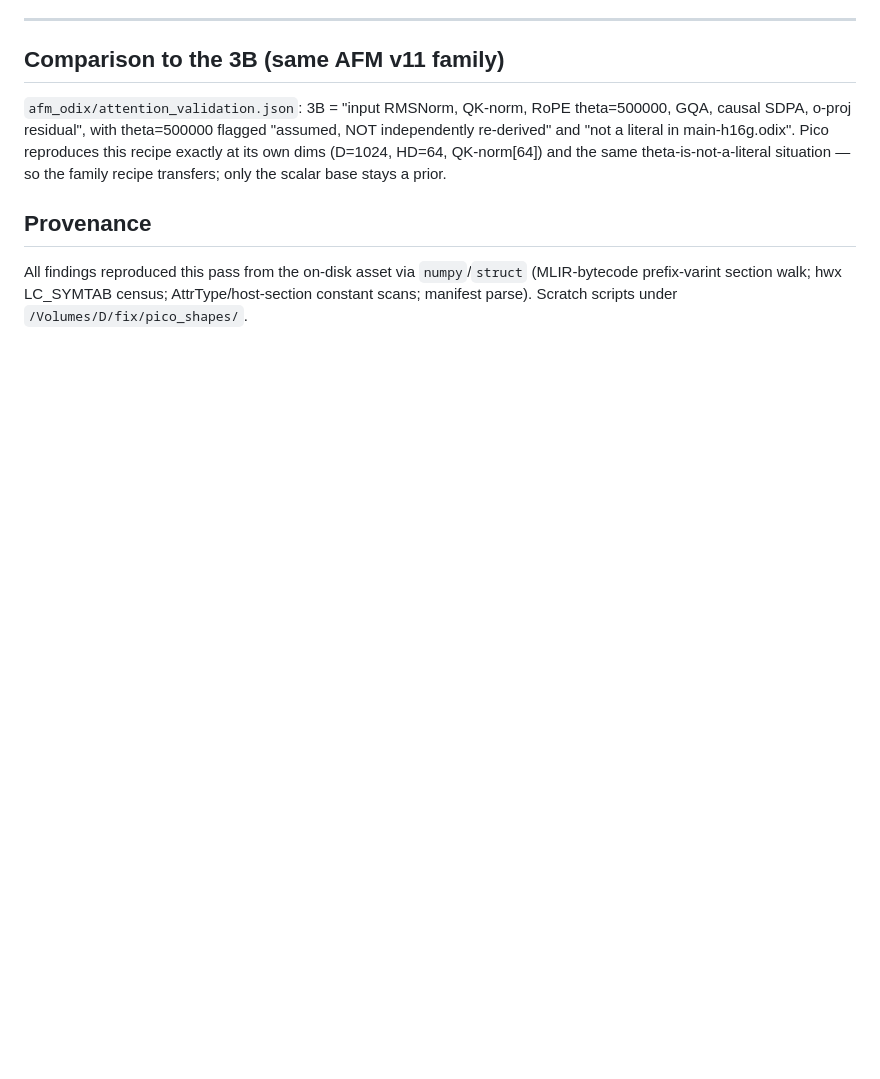
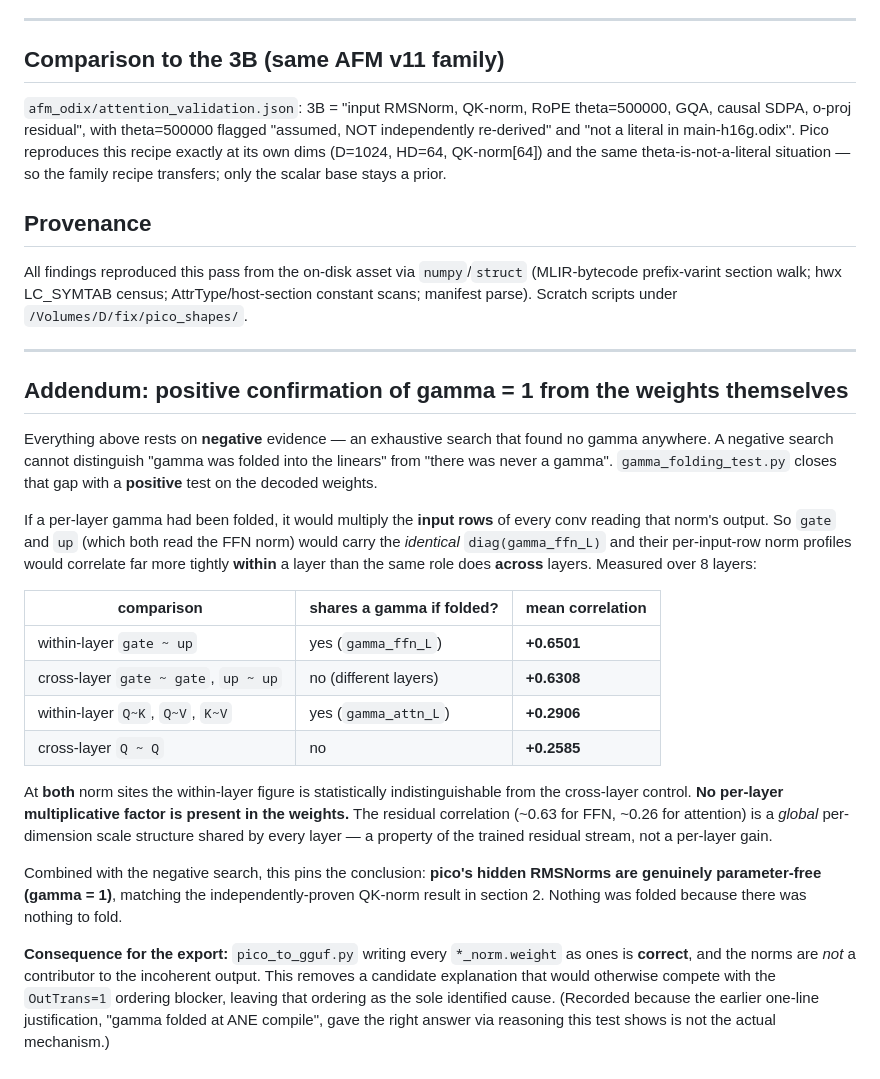
Before and after one commit to yu314-coder/afm-ifp-teardown, a Markdown page: PICO_NORMS.md, the part around the change. Rendered like a GitHub page; blank space fills up the shorter version.

Commit message:
Confirm gamma=1 positively from the weights, not just by absent-evidence
Prior conclusion rested on an exhaustive negative search, which cannot separate
"gamma was folded into the linears" from "there was never a gamma". Testing the
decoded weights directly: if a per-layer gamma were folded, gate and up (both
reading the FFN norm) would share diag(gamma_ffn_L) and correlate far more
within a layer than across layers. Measured over 8 layers, within-layer
gate~up (+0.650) is indistinguishable from cross-layer same-role (+0.631), and
the Q/K/V site agrees (+0.291 vs +0.259).

No per-layer factor exists in the weights: nothing was folded because there was
nothing to fold. Confirms writing ones in the GGUF is correct and rules norms
out as a cause of the incoherent output.

Co-Authored-By: Claude Opus 5 <noreply@anthropic.com>

```diff
--- a/PICO_NORMS.md
+++ b/PICO_NORMS.md
@@ -136,3 +136,38 @@ same theta-is-not-a-literal situation — so the family recipe transfers; only t
 All findings reproduced this pass from the on-disk asset via `numpy`/`struct` (MLIR-bytecode
 prefix-varint section walk; hwx LC_SYMTAB census; AttrType/host-section constant scans; manifest parse).
 Scratch scripts under `/Volumes/D/fix/pico_shapes/`.
+
+---
+
+## Addendum: positive confirmation of gamma = 1 from the weights themselves
+
+Everything above rests on **negative** evidence — an exhaustive search that found no gamma anywhere.
+A negative search cannot distinguish "gamma was folded into the linears" from "there was never a
+gamma". `gamma_folding_test.py` closes that gap with a **positive** test on the decoded weights.
+
+If a per-layer gamma had been folded, it would multiply the **input rows** of every conv reading that
+norm's output. So `gate` and `up` (which both read the FFN norm) would carry the *identical*
+`diag(gamma_ffn_L)` and their per-input-row norm profiles would correlate far more tightly **within** a
+layer than the same role does **across** layers. Measured over 8 layers:
+
+| comparison | shares a gamma if folded? | mean correlation |
+|---|---|---|
+| within-layer `gate ~ up` | yes (`gamma_ffn_L`) | **+0.6501** |
+| cross-layer `gate ~ gate`, `up ~ up` | no (different layers) | **+0.6308** |
+| within-layer `Q~K`, `Q~V`, `K~V` | yes (`gamma_attn_L`) | **+0.2906** |
+| cross-layer `Q ~ Q` | no | **+0.2585** |
+
+At **both** norm sites the within-layer figure is statistically indistinguishable from the
+cross-layer control. **No per-layer multiplicative factor is present in the weights.** The residual
+correlation (~0.63 for FFN, ~0.26 for attention) is a *global* per-dimension scale structure shared by
+every layer — a property of the trained residual stream, not a per-layer gain.
+
+Combined with the negative search, this pins the conclusion: **pico's hidden RMSNorms are genuinely
+parameter-free (gamma = 1)**, matching the independently-proven QK-norm result in section 2. Nothing
+was folded because there was nothing to fold.
+
+**Consequence for the export:** `pico_to_gguf.py` writing every `*_norm.weight` as ones is **correct**,
+and the norms are *not* a contributor to the incoherent output. This removes a candidate explanation
+that would otherwise compete with the `OutTrans=1` ordering blocker, leaving that ordering as the sole
+identified cause. (Recorded because the earlier one-line justification, "gamma folded at ANE compile",
+gave the right answer via reasoning this test shows is not the actual mechanism.)
```
